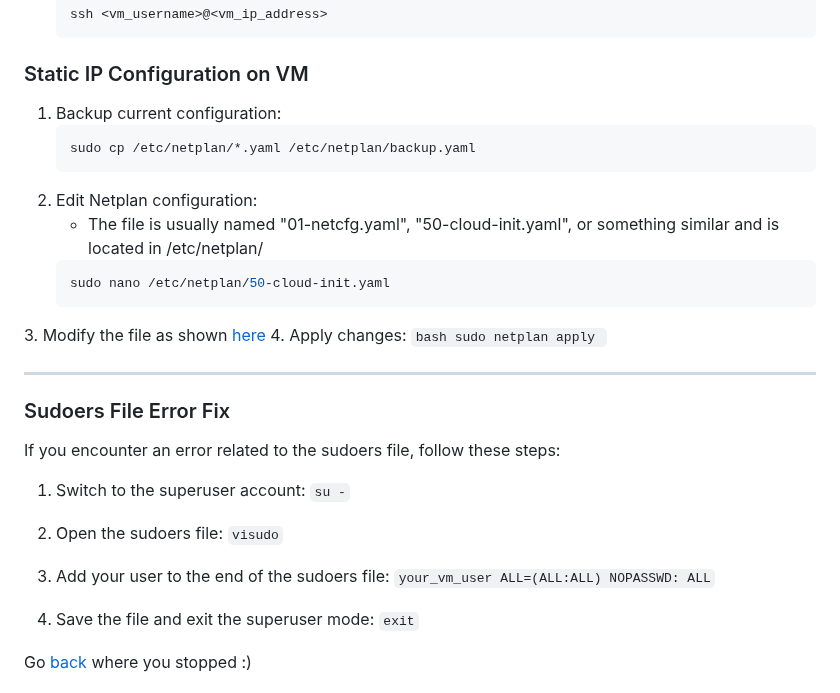
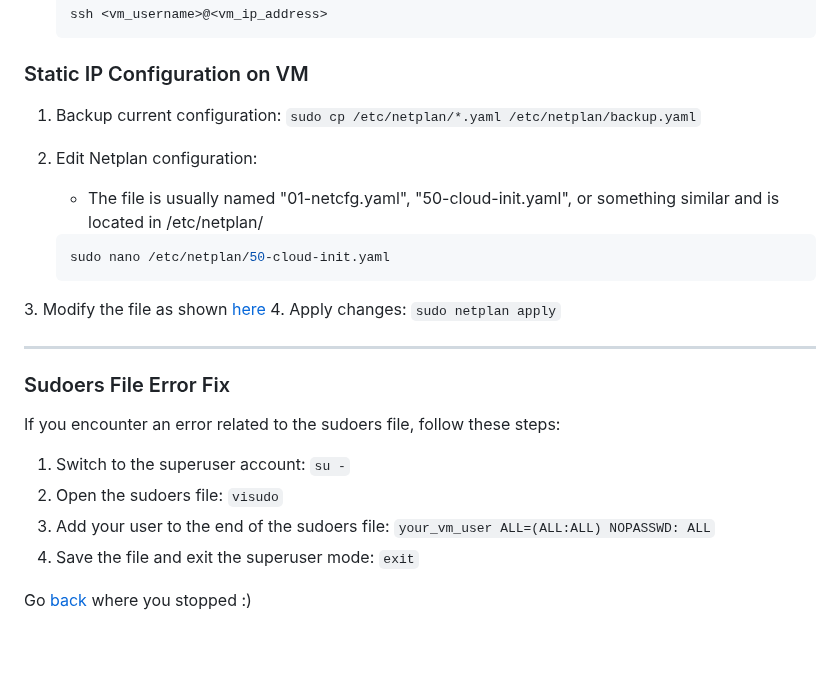
Before and after one commit to kovacsmate88/Jenkins-CICD-Docker-OracleVM, a Markdown page: README.md, the part around the change. Rendered like a GitHub page; blank space fills up the shorter version.

````diff
--- a/README.md
+++ b/README.md
@@ -145,10 +145,8 @@ This project demonstrates how to set up a CI/CD pipeline using Jenkins running i
 
 ### Static IP Configuration on VM
 
-   1. Backup current configuration:
-      ```bash
-      sudo cp /etc/netplan/*.yaml /etc/netplan/backup.yaml
-      ```
+   1. Backup current configuration: `sudo cp /etc/netplan/*.yaml /etc/netplan/backup.yaml`
+
    2. Edit Netplan configuration:
       - The file is usually named "01-netcfg.yaml", "50-cloud-init.yaml", or something similar and is located in /etc/netplan/
       ```bash
@@ -156,23 +154,17 @@ This project demonstrates how to set up a CI/CD pipeline using Jenkins running i
       ```
    <a name="static-ip-configuration-on-vm-step-3"></a>
    3. Modify the file as shown [here](#netplan-file-example)
-   4. Apply changes:
-      ```bash
-      sudo netplan apply
-      ```
+   4. Apply changes: `sudo netplan apply`
 
 ---
 
 ### Sudoers File Error Fix
 
-If you encounter an error related to the sudoers file, follow these steps:
+   If you encounter an error related to the sudoers file, follow these steps:
 
-  1. Switch to the superuser account: `su -`
-
+   1. Switch to the superuser account: `su -`
    2. Open the sudoers file: `visudo`
-
    3. Add your user to the end of the sudoers file: `your_vm_user ALL=(ALL:ALL) NOPASSWD: ALL`
-
    4. Save the file and exit the superuser mode: `exit`
 
    Go [back](#ssh-server-installation-step-2) where you stopped :)
````
